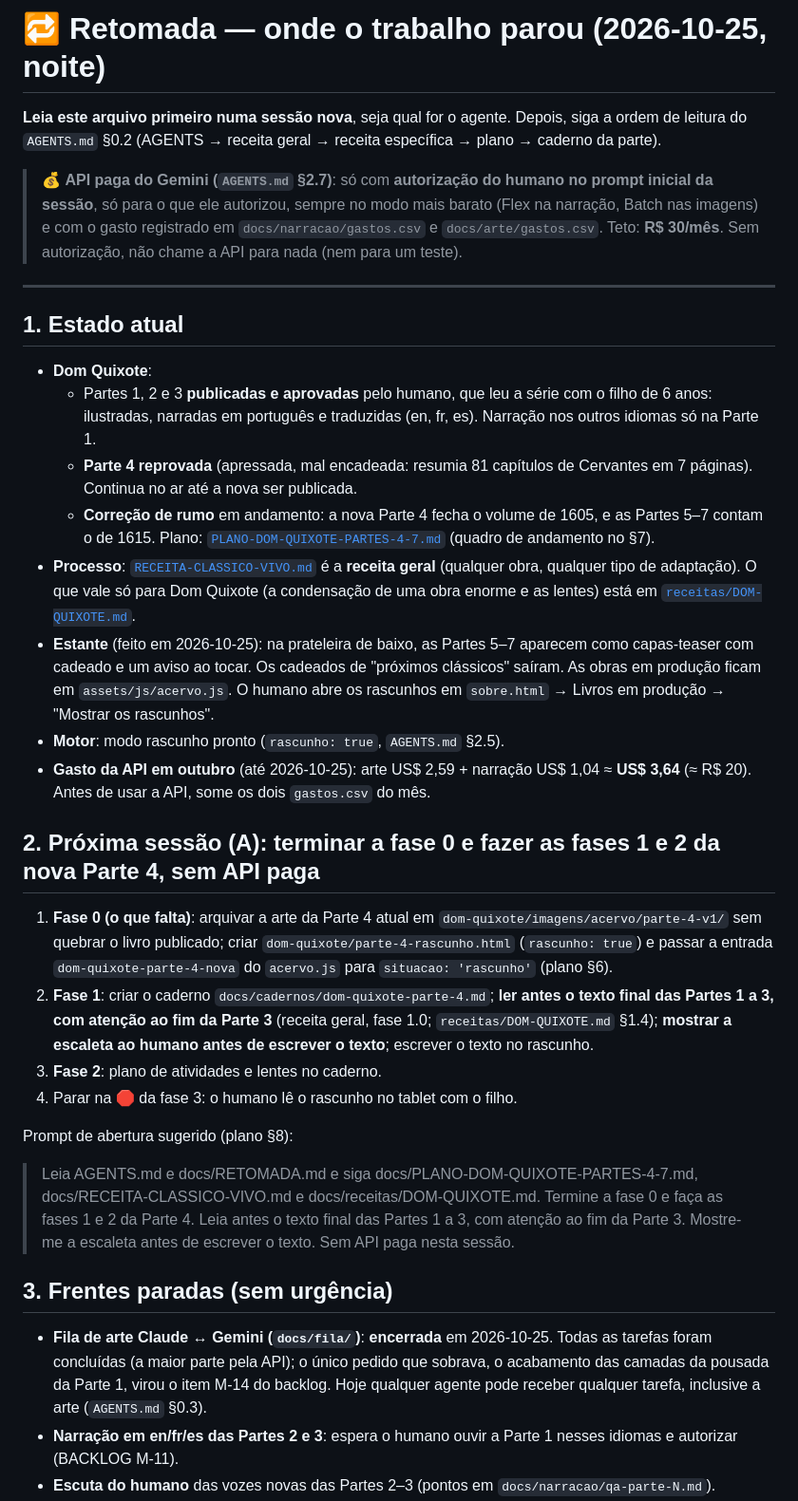
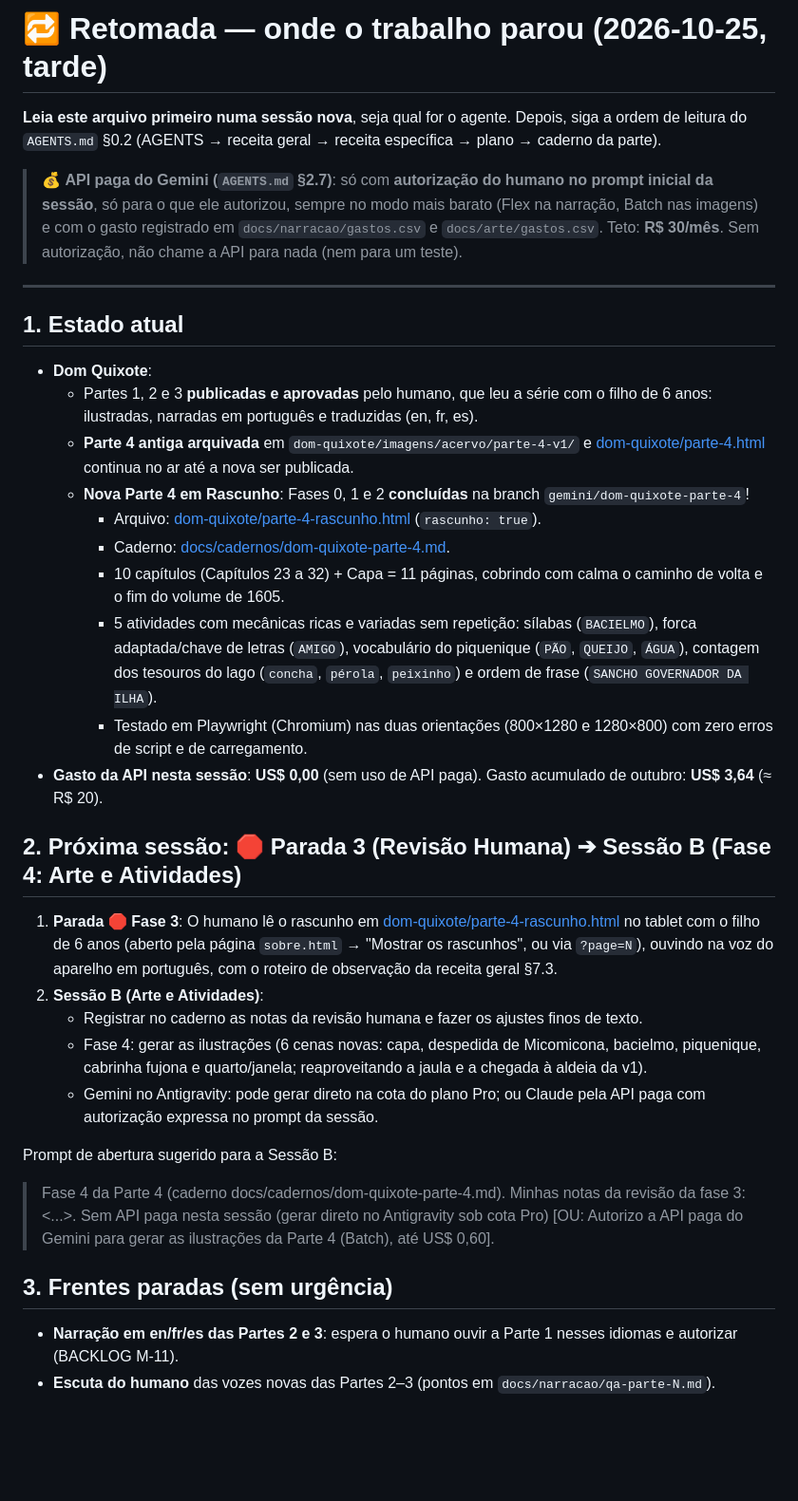
Before and after one commit to geraldotfilho/classicos-vivos, a Markdown page: docs/RETOMADA.md, the part around one of its changes. Shown at 95% size. GitHub-like rendering; blank space fills up the shorter version.

Commit message:
docs: atualiza RETOMADA.md para a parada da fase 3 da Parte 4

```diff
--- a/docs/RETOMADA.md
+++ b/docs/RETOMADA.md
@@ -1,4 +1,4 @@
-# 🔁 Retomada — onde o trabalho parou (2026-10-25, noite)
+# 🔁 Retomada — onde o trabalho parou (2026-10-25, tarde)
 
 **Leia este arquivo primeiro numa sessão nova**, seja qual for o agente. Depois, siga a ordem de leitura do `AGENTS.md` §0.2 (AGENTS → receita geral → receita específica → plano → caderno da parte).
 
@@ -9,27 +9,29 @@
 ## 1. Estado atual
 
 - **Dom Quixote**:
-  - Partes 1, 2 e 3 **publicadas e aprovadas** pelo humano, que leu a série com o filho de 6 anos: ilustradas, narradas em português e traduzidas (en, fr, es). Narração nos outros idiomas só na Parte 1.
-  - **Parte 4 reprovada** (apressada, mal encadeada: resumia 81 capítulos de Cervantes em 7 páginas). Continua no ar até a nova ser publicada.
-  - **Correção de rumo** em andamento: a nova Parte 4 fecha o volume de 1605, e as Partes 5–7 contam o de 1615. Plano: [`PLANO-DOM-QUIXOTE-PARTES-4-7.md`](PLANO-DOM-QUIXOTE-PARTES-4-7.md) (quadro de andamento no §7).
-- **Processo**: [`RECEITA-CLASSICO-VIVO.md`](RECEITA-CLASSICO-VIVO.md) é a **receita geral** (qualquer obra, qualquer tipo de adaptação). O que vale só para Dom Quixote (a condensação de uma obra enorme e as lentes) está em [`receitas/DOM-QUIXOTE.md`](receitas/DOM-QUIXOTE.md).
-- **Estante** (feito em 2026-10-25): na prateleira de baixo, as Partes 5–7 aparecem como capas-teaser com cadeado e um aviso ao tocar. Os cadeados de "próximos clássicos" saíram. As obras em produção ficam em `assets/js/acervo.js`. O humano abre os rascunhos em `sobre.html` → Livros em produção → "Mostrar os rascunhos".
-- **Motor**: modo rascunho pronto (`rascunho: true`, `AGENTS.md` §2.5).
-- **Gasto da API em outubro** (até 2026-10-25): arte US$ 2,59 + narração US$ 1,04 ≈ **US$ 3,64** (≈ R$ 20). Antes de usar a API, some os dois `gastos.csv` do mês.
+  - Partes 1, 2 e 3 **publicadas e aprovadas** pelo humano, que leu a série com o filho de 6 anos: ilustradas, narradas em português e traduzidas (en, fr, es).
+  - **Parte 4 antiga arquivada** em `dom-quixote/imagens/acervo/parte-4-v1/` e [dom-quixote/parte-4.html](dom-quixote/parte-4.html) continua no ar até a nova ser publicada.
+  - **Nova Parte 4 em Rascunho**: Fases 0, 1 e 2 **concluídas** na branch `gemini/dom-quixote-parte-4`!
+    - Arquivo: [dom-quixote/parte-4-rascunho.html](dom-quixote/parte-4-rascunho.html) (`rascunho: true`).
+    - Caderno: [docs/cadernos/dom-quixote-parte-4.md](cadernos/dom-quixote-parte-4.md).
+    - 10 capítulos (Capítulos 23 a 32) + Capa = 11 páginas, cobrindo com calma o caminho de volta e o fim do volume de 1605.
+    - 5 atividades com mecânicas ricas e variadas sem repetição: sílabas (`BACIELMO`), forca adaptada/chave de letras (`AMIGO`), vocabulário do piquenique (`PÃO`, `QUEIJO`, `ÁGUA`), contagem dos tesouros do lago (`concha`, `pérola`, `peixinho`) e ordem de frase (`SANCHO GOVERNADOR DA ILHA`).
+    - Testado em Playwright (Chromium) nas duas orientações (800×1280 e 1280×800) com zero erros de script e de carregamento.
+- **Gasto da API nesta sessão**: **US$ 0,00** (sem uso de API paga). Gasto acumulado de outubro: **US$ 3,64** (≈ R$ 20).
 
-## 2. Próxima sessão (A): terminar a fase 0 e fazer as fases 1 e 2 da nova Parte 4, sem API paga
+## 2. Próxima sessão: 🛑 Parada 3 (Revisão Humana) ➔ Sessão B (Fase 4: Arte e Atividades)
 
-1. **Fase 0 (o que falta)**: arquivar a arte da Parte 4 atual em `dom-quixote/imagens/acervo/parte-4-v1/` sem quebrar o livro publicado; criar `dom-quixote/parte-4-rascunho.html` (`rascunho: true`) e passar a entrada `dom-quixote-parte-4-nova` do `acervo.js` para `situacao: 'rascunho'` (plano §6).
-2. **Fase 1**: criar o caderno `docs/cadernos/dom-quixote-parte-4.md`; **ler antes o texto final das Partes 1 a 3, com atenção ao fim da Parte 3** (receita geral, fase 1.0; `receitas/DOM-QUIXOTE.md` §1.4); **mostrar a escaleta ao humano antes de escrever o texto**; escrever o texto no rascunho.
-3. **Fase 2**: plano de atividades e lentes no caderno.
-4. Parar na 🛑 da fase 3: o humano lê o rascunho no tablet com o filho.
+1. **Parada 🛑 Fase 3**: O humano lê o rascunho em [dom-quixote/parte-4-rascunho.html](dom-quixote/parte-4-rascunho.html) no tablet com o filho de 6 anos (aberto pela página `sobre.html` → "Mostrar os rascunhos", ou via `?page=N`), ouvindo na voz do aparelho em português, com o roteiro de observação da receita geral §7.3.
+2. **Sessão B (Arte e Atividades)**:
+   - Registrar no caderno as notas da revisão humana e fazer os ajustes finos de texto.
+   - Fase 4: gerar as ilustrações (6 cenas novas: capa, despedida de Micomicona, bacielmo, piquenique, cabrinha fujona e quarto/janela; reaproveitando a jaula e a chegada à aldeia da v1).
+   - Gemini no Antigravity: pode gerar direto na cota do plano Pro; ou Claude pela API paga com autorização expressa no prompt da sessão.
 
-Prompt de abertura sugerido (plano §8):
-> Leia AGENTS.md e docs/RETOMADA.md e siga docs/PLANO-DOM-QUIXOTE-PARTES-4-7.md, docs/RECEITA-CLASSICO-VIVO.md e docs/receitas/DOM-QUIXOTE.md. Termine a fase 0 e faça as fases 1 e 2 da Parte 4. Leia antes o texto final das Partes 1 a 3, com atenção ao fim da Parte 3. Mostre-me a escaleta antes de escrever o texto. Sem API paga nesta sessão.
+Prompt de abertura sugerido para a Sessão B:
+> Fase 4 da Parte 4 (caderno docs/cadernos/dom-quixote-parte-4.md). Minhas notas da revisão da fase 3: <...>. Sem API paga nesta sessão (gerar direto no Antigravity sob cota Pro) [OU: Autorizo a API paga do Gemini para gerar as ilustrações da Parte 4 (Batch), até US$ 0,60].
 
 ## 3. Frentes paradas (sem urgência)
 
-- **Fila de arte Claude ↔ Gemini (`docs/fila/`)**: **encerrada** em 2026-10-25. Todas as tarefas foram concluídas (a maior parte pela API); o único pedido que sobrava, o acabamento das camadas da pousada da Parte 1, virou o item M-14 do backlog. Hoje qualquer agente pode receber qualquer tarefa, inclusive a arte (`AGENTS.md` §0.3).
 - **Narração em en/fr/es das Partes 2 e 3**: espera o humano ouvir a Parte 1 nesses idiomas e autorizar (BACKLOG M-11).
 - **Escuta do humano** das vozes novas das Partes 2–3 (pontos em `docs/narracao/qa-parte-N.md`).
 - Demais pendências: [`BACKLOG.md`](BACKLOG.md). O que já foi feito: [`HISTORICO.md`](HISTORICO.md).
```
Also changed, not shown: other parts of docs/RETOMADA.md (+0 -11 lines).
